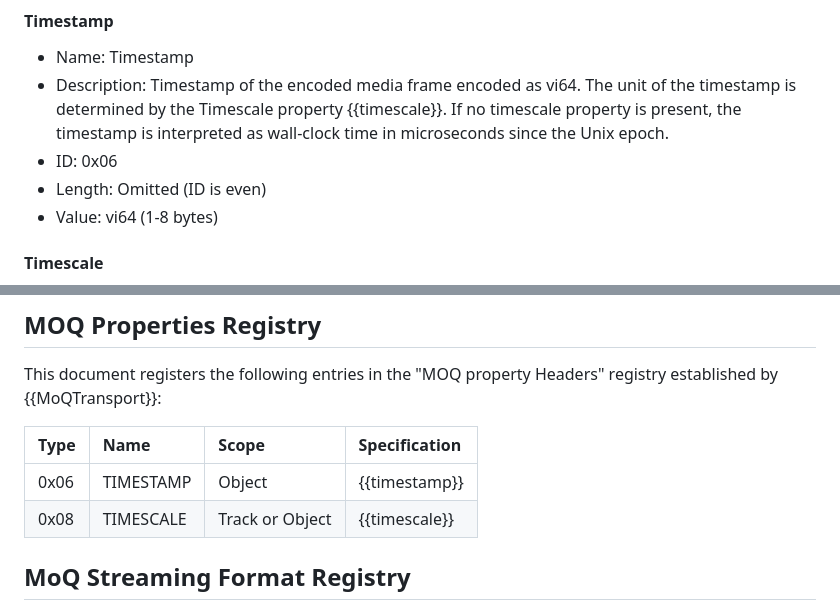
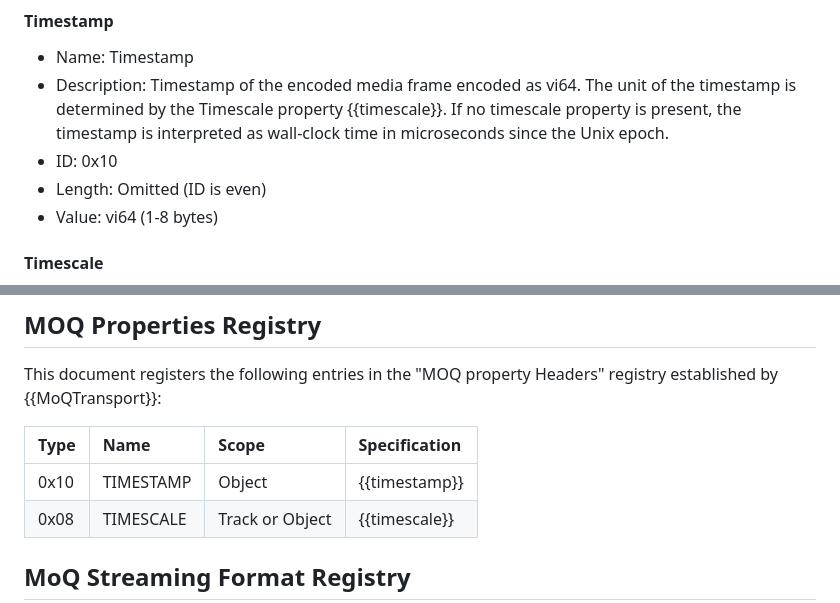
Before and after one commit to moq-wg/loc, a Markdown page: draft-ietf-moq-loc.md, 2 parts joined by grey strips. Rendered like a GitHub page.

Commit message:
Change TIMESTAMP to value 0x10
0x06 conflicts with MoQ SUBGROUP_DELIVERY_TIMEOUT

```diff
--- a/draft-ietf-moq-loc.md
+++ b/draft-ietf-moq-loc.md
@@ -213,7 +213,7 @@ The unit of the timestamp is determined by the Timescale property
 {{timescale}}. If no timescale property is present,
 the timestamp is interpreted as wall-clock time in microseconds since
 the Unix epoch.
-* ID: 0x06
+* ID: 0x10
 * Length: Omitted (ID is even)
 * Value: vi64 (1-8 bytes)
 
@@ -657,7 +657,7 @@ registry established by {{MoQTransport}}:
 
 | Type | Name              | Scope  | Specification           |
 |:-----|:------------------|:-------|:------------------------|
-| 0x06 | TIMESTAMP         | Object | {{timestamp}}           |
+| 0x10 | TIMESTAMP         | Object | {{timestamp}}           |
 | 0x08 | TIMESCALE         | Track or Object | {{timescale}}  |
 
 ## MoQ Streaming Format Registry
```
